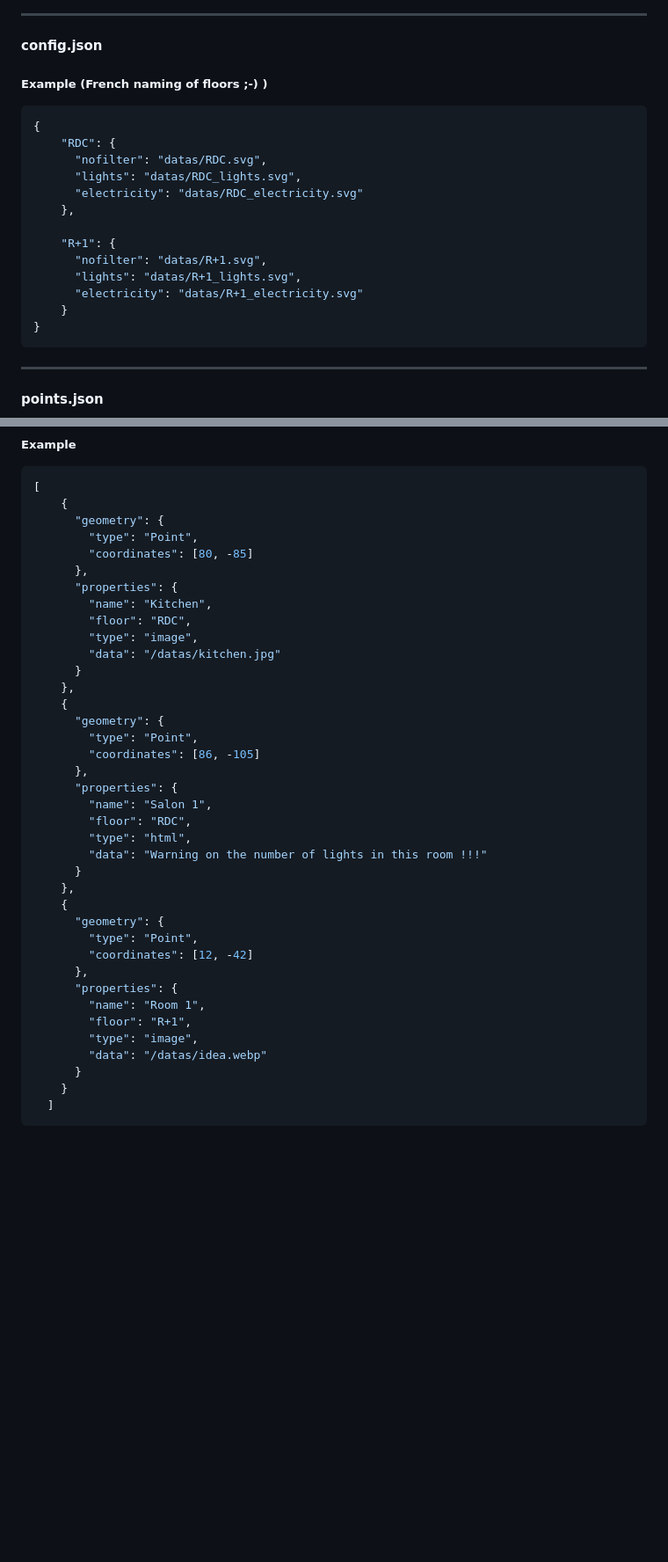
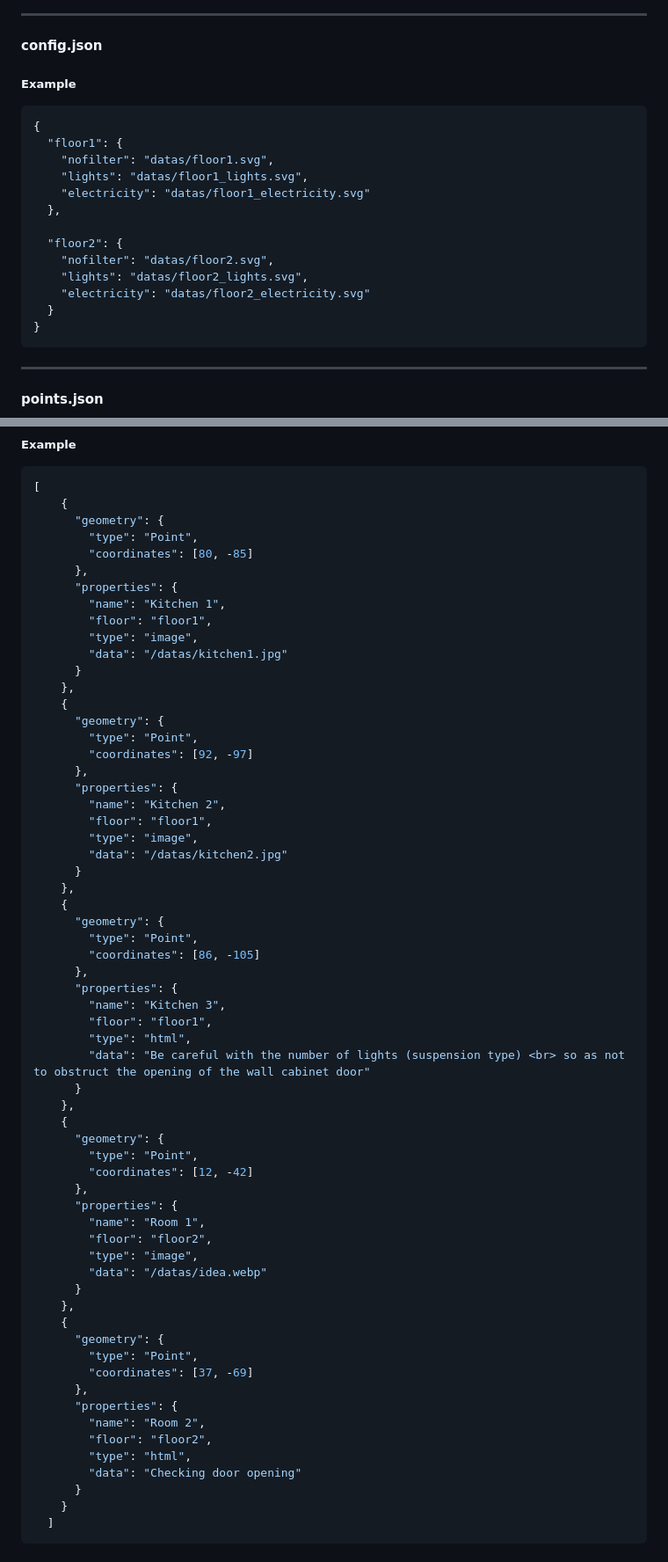
Before and after one commit to Raynoxis/ShareHousePlan, a Markdown page: README.md, 2 parts joined by grey strips. Shown at 88% size. Rendered like a GitHub page; blank space fills up the shorter version.

````diff
--- a/README.md
+++ b/README.md
@@ -35,20 +48,20 @@ In **/app/datas** folder, you need to put all the configuration files and the da
 ***
 
 #### config.json
-##### Example (French naming of floors ;-) )
+##### Example
 ```json
 {
-    "RDC": {
-      "nofilter": "datas/RDC.svg",
-      "lights": "datas/RDC_lights.svg",
-      "electricity": "datas/RDC_electricity.svg"
-    },
+  "floor1": {
+    "nofilter": "datas/floor1.svg",
+    "lights": "datas/floor1_lights.svg",
+    "electricity": "datas/floor1_electricity.svg"
+  },
 
-    "R+1": {
-      "nofilter": "datas/R+1.svg",
-      "lights": "datas/R+1_lights.svg",
-      "electricity": "datas/R+1_electricity.svg"
-    }
+  "floor2": {
+    "nofilter": "datas/floor2.svg",
+    "lights": "datas/floor2_lights.svg",
+    "electricity": "datas/floor2_electricity.svg"
+  }
 }
 ```
 ***
@@ -64,10 +77,22 @@ When you open the application, you can click on an area of interest, and retriev
         "coordinates": [80, -85]
       },
       "properties": {
-        "name": "Kitchen",
-        "floor": "RDC",
+        "name": "Kitchen 1",
+        "floor": "floor1",
         "type": "image",
-        "data": "/datas/kitchen.jpg"
+        "data": "/datas/kitchen1.jpg"
+      }
+    },
+    {
+      "geometry": {
+        "type": "Point",
+        "coordinates": [92, -97]
+      },
+      "properties": {
+        "name": "Kitchen 2",
+        "floor": "floor1",
+        "type": "image",
+        "data": "/datas/kitchen2.jpg"
       }
     },
     {
@@ -76,10 +101,10 @@ When you open the application, you can click on an area of interest, and retriev
         "coordinates": [86, -105]
       },
       "properties": {
-        "name": "Salon 1",
-        "floor": "RDC",
+        "name": "Kitchen 3",
+        "floor": "floor1",
         "type": "html",
-        "data": "Warning on the number of lights in this room !!!"
+        "data": "Be careful with the number of lights (suspension type) <br> so as not to obstruct the opening of the wall cabinet door"
       }
     },
     {
@@ -89,9 +114,21 @@ When you open the application, you can click on an area of interest, and retriev
       },
       "properties": {
         "name": "Room 1",
-        "floor": "R+1",
+        "floor": "floor2",
         "type": "image",
         "data": "/datas/idea.webp"
+      }
+    },
+    {
+      "geometry": {
+        "type": "Point",
+        "coordinates": [37, -69]
+      },
+      "properties": {
+        "name": "Room 2",
+        "floor": "floor2",
+        "type": "html",
+        "data": "Checking door opening"
       }
     }
   ]
````
Also changed, not shown: other parts of README.md (+18 -5 lines).
